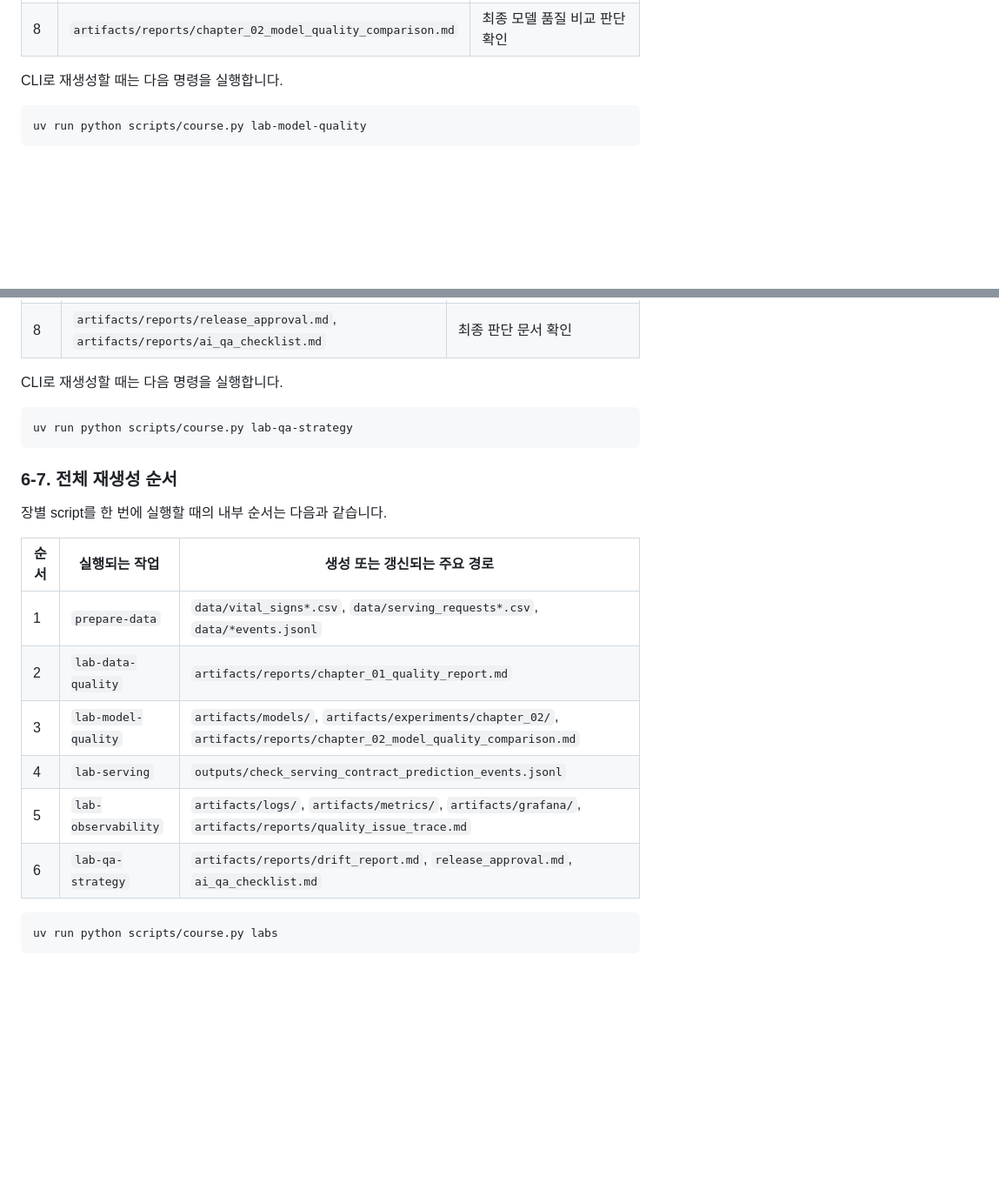
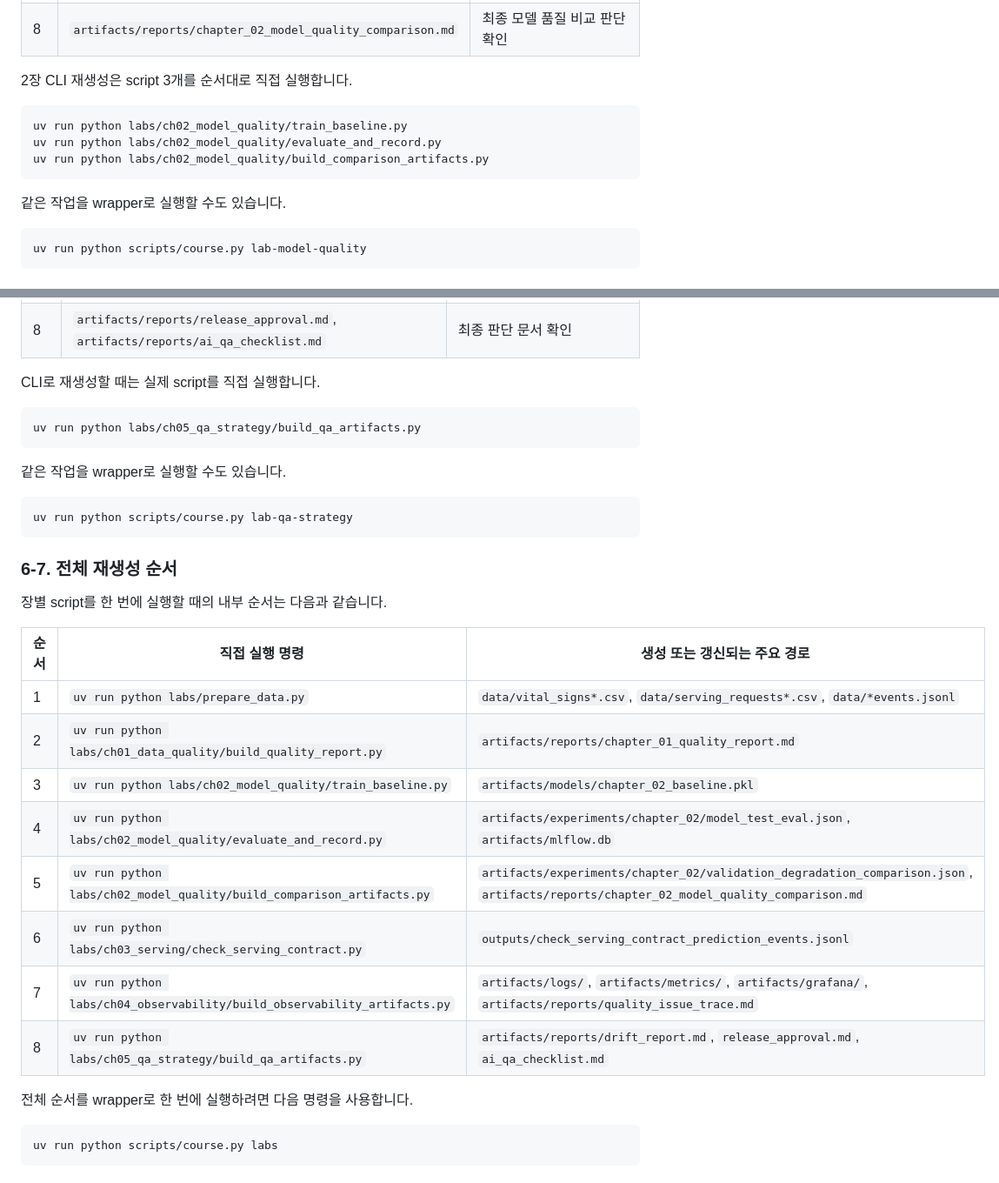
Before and after one commit to seungbaeji/tta-aiqa, a Markdown page: README.md, 2 parts joined by grey strips. Shown at 87% size. Drawn GitHub-style; blank space fills up the shorter version.

Commit message:
docs: document direct lab script commands

````diff
--- a/README.md
+++ b/README.md
@@ -176,7 +190,15 @@ uv run python scripts/course.py lab-data-quality
 | 7 | `labs/ch02_model_quality/build_comparison_artifacts.py` | baseline/degraded/test 비교 artifact와 보고서 생성 |
 | 8 | `artifacts/reports/chapter_02_model_quality_comparison.md` | 최종 모델 품질 비교 판단 확인 |
 
-CLI로 재생성할 때는 다음 명령을 실행합니다.
+2장 CLI 재생성은 script 3개를 순서대로 직접 실행합니다.
+
+```bash
+uv run python labs/ch02_model_quality/train_baseline.py
+uv run python labs/ch02_model_quality/evaluate_and_record.py
+uv run python labs/ch02_model_quality/build_comparison_artifacts.py
+```
+
+같은 작업을 wrapper로 실행할 수도 있습니다.
 
 ```bash
 uv run python scripts/course.py lab-model-quality
@@ -235,7 +269,13 @@ uv run python scripts/course.py lab-observability
 | 7 | `labs/ch05_qa_strategy/build_qa_artifacts.py` | QA 전략 리포트와 checklist 재생성 |
 | 8 | `artifacts/reports/release_approval.md`, `artifacts/reports/ai_qa_checklist.md` | 최종 판단 문서 확인 |
 
-CLI로 재생성할 때는 다음 명령을 실행합니다.
+CLI로 재생성할 때는 실제 script를 직접 실행합니다.
+
+```bash
+uv run python labs/ch05_qa_strategy/build_qa_artifacts.py
+```
+
+같은 작업을 wrapper로 실행할 수도 있습니다.
 
 ```bash
 uv run python scripts/course.py lab-qa-strategy
@@ -245,14 +285,18 @@ uv run python scripts/course.py lab-qa-strategy
 
 장별 script를 한 번에 실행할 때의 내부 순서는 다음과 같습니다.
 
-| 순서 | 실행되는 작업 | 생성 또는 갱신되는 주요 경로 |
+| 순서 | 직접 실행 명령 | 생성 또는 갱신되는 주요 경로 |
 | --- | --- | --- |
-| 1 | `prepare-data` | `data/vital_signs*.csv`, `data/serving_requests*.csv`, `data/*events.jsonl` |
-| 2 | `lab-data-quality` | `artifacts/reports/chapter_01_quality_report.md` |
-| 3 | `lab-model-quality` | `artifacts/models/`, `artifacts/experiments/chapter_02/`, `artifacts/reports/chapter_02_model_quality_comparison.md` |
-| 4 | `lab-serving` | `outputs/check_serving_contract_prediction_events.jsonl` |
-| 5 | `lab-observability` | `artifacts/logs/`, `artifacts/metrics/`, `artifacts/grafana/`, `artifacts/reports/quality_issue_trace.md` |
-| 6 | `lab-qa-strategy` | `artifacts/reports/drift_report.md`, `release_approval.md`, `ai_qa_checklist.md` |
+| 1 | `uv run python labs/prepare_data.py` | `data/vital_signs*.csv`, `data/serving_requests*.csv`, `data/*events.jsonl` |
+| 2 | `uv run python labs/ch01_data_quality/build_quality_report.py` | `artifacts/reports/chapter_01_quality_report.md` |
+| 3 | `uv run python labs/ch02_model_quality/train_baseline.py` | `artifacts/models/chapter_02_baseline.pkl` |
+| 4 | `uv run python labs/ch02_model_quality/evaluate_and_record.py` | `artifacts/experiments/chapter_02/model_test_eval.json`, `artifacts/mlflow.db` |
+| 5 | `uv run python labs/ch02_model_quality/build_comparison_artifacts.py` | `artifacts/experiments/chapter_02/validation_degradation_comparison.json`, `artifacts/reports/chapter_02_model_quality_comparison.md` |
+| 6 | `uv run python labs/ch03_serving/check_serving_contract.py` | `outputs/check_serving_contract_prediction_events.jsonl` |
+| 7 | `uv run python labs/ch04_observability/build_observability_artifacts.py` | `artifacts/logs/`, `artifacts/metrics/`, `artifacts/grafana/`, `artifacts/reports/quality_issue_trace.md` |
+| 8 | `uv run python labs/ch05_qa_strategy/build_qa_artifacts.py` | `artifacts/reports/drift_report.md`, `release_approval.md`, `ai_qa_checklist.md` |
+
+전체 순서를 wrapper로 한 번에 실행하려면 다음 명령을 사용합니다.
 
 ```bash
 uv run python scripts/course.py labs
````
Also changed, not shown: other parts of README.md (+36 -10 lines), labs/README.md (+19 -4 lines).
